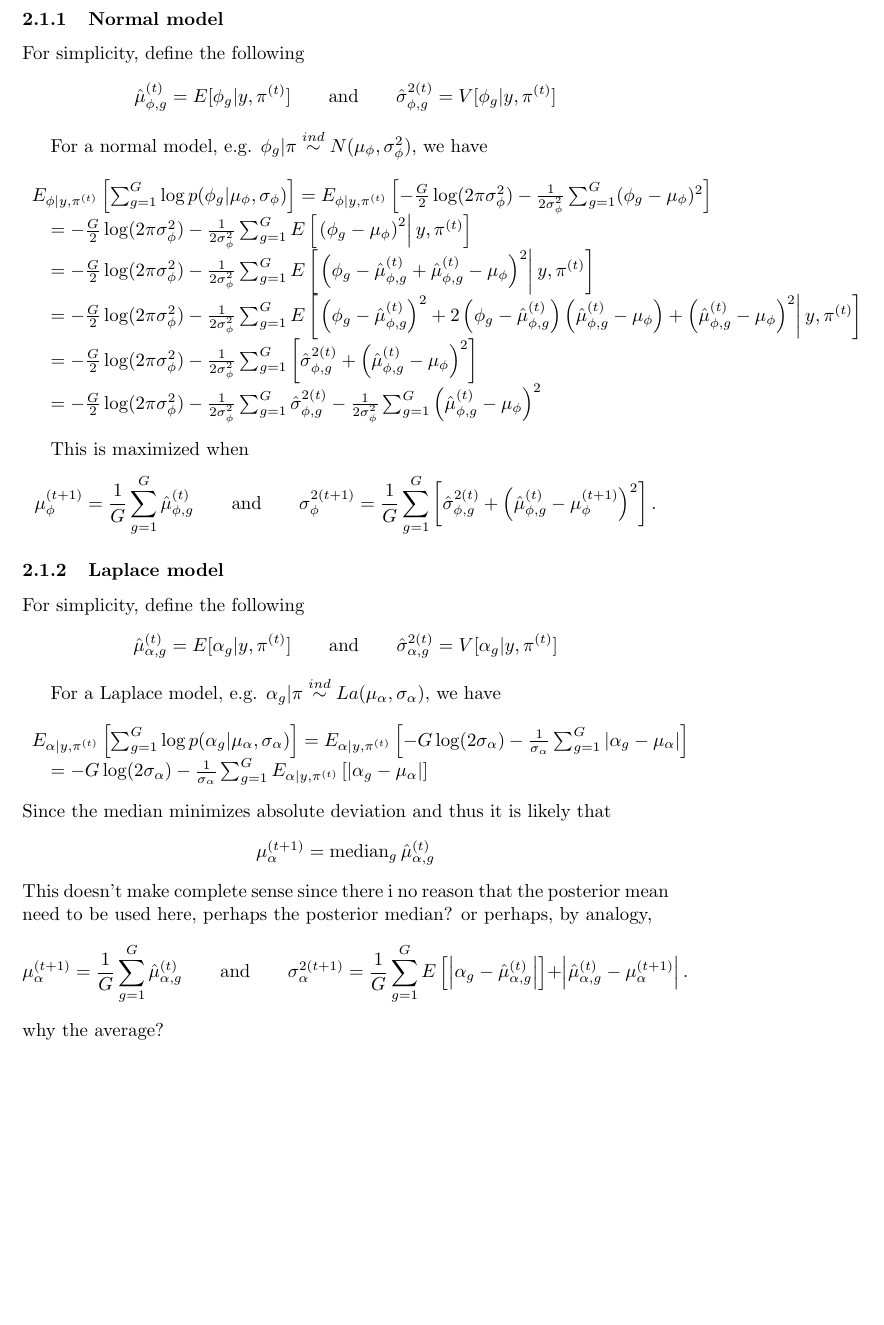
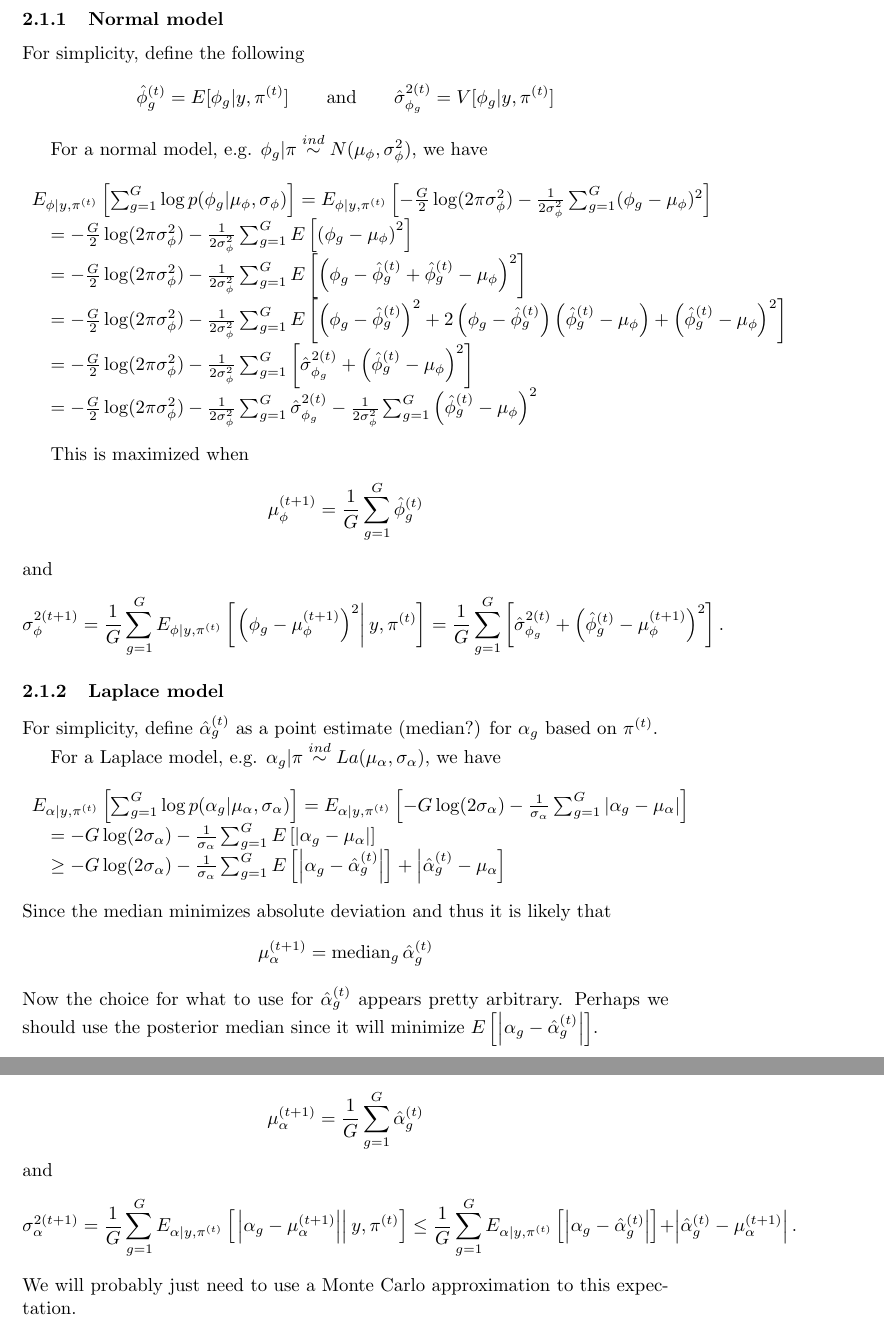
Before and after one commit to jarad/ebayes_rnaseq_heterosis, a LaTeX document (sandbox/integration.tex): part of page 3 of 3 before the commit and two parts of pages 3 and 4 of 4 after it, the two joined at a grey line, cut so that both start at the same text, the shorter picture padded with empty space. Compiled offline with pdfLaTeX.

Commit message:
updated with intuition

```diff
--- a/sandbox/integration.tex
+++ b/sandbox/integration.tex
@@ -89,8 +89,8 @@ E[\log p(\theta|\pi)]
 
 For simplicity, define the following
 \[
-\hat{\mu}_{\phi,g}^{(t)} = E[\phi_g|y,\pi^{(t)}] \qquad \mbox{and} \qquad
-\hat{\sigma}_{\phi,g}^{2(t)} = V[\phi_g|y,\pi^{(t)}]
+\hat{\phi}_{g}^{(t)} = E[\phi_g|y,\pi^{(t)}] \qquad \mbox{and} \qquad
+\hat{\sigma}_{\phi_g}^{2(t)} = V[\phi_g|y,\pi^{(t)}]
 \]
 
 For a normal model, e.g. $\phi_g|\pi \stackrel{ind}{\sim} N(\mu_\phi,\sigma_\phi^2)$, we have
@@ -99,30 +99,32 @@ For a normal model, e.g. $\phi_g|\pi \stackrel{ind}{\sim} N(\mu_\phi,\sigma_\phi
 \multicolumn{2}{l}{
 E_{\phi|y,\pi^{(t)}} \left[ \sum_{g=1}^G \log p(\phi_g|\mu_\phi, \sigma_\phi) \right] =
 E_{\phi|y,\pi^{(t)}} \left[ -\frac{G}{2}\log(2\pi \sigma_\phi^2) - \frac{1}{2\sigma_\phi^2} \sum_{g=1}^G (\phi_g-\mu_\phi)^2 \right]} \\
-&= -\frac{G}{2}\log(2\pi \sigma_\phi^2) - \frac{1}{2\sigma_\phi^2} \sum_{g=1}^G E\left[\left.\left(\phi_g-\mu_\phi\right)^2\right|y,\pi^{(t)}\right]\\
-&= -\frac{G}{2}\log(2\pi \sigma_\phi^2) - \frac{1}{2\sigma_\phi^2} \sum_{g=1}^G E\left[\left.\left(\phi_g-\hat{\mu}_{\phi,g}^{(t)}+\hat{\mu}_{\phi,g}^{(t)}-\mu_\phi\right)^2\right|y,\pi^{(t)}\right]\\
+&= -\frac{G}{2}\log(2\pi \sigma_\phi^2) - \frac{1}{2\sigma_\phi^2} \sum_{g=1}^G E\left[\left(\phi_g-\mu_\phi\right)^2\right]\\
+&= -\frac{G}{2}\log(2\pi \sigma_\phi^2) - \frac{1}{2\sigma_\phi^2} \sum_{g=1}^G E\left[\left(\phi_g-\hat{\phi}_{g}^{(t)}+\hat{\phi}_{g}^{(t)}-\mu_\phi\right)^2\right]\\
 &= -\frac{G}{2}\log(2\pi \sigma_\phi^2) - \frac{1}{2\sigma_\phi^2} \sum_{g=1}^G
-E\left[\left.\left(\phi_g-\hat{\mu}_{\phi,g}^{(t)}\right)^2+2\left(\phi_g-\hat{\mu}_{\phi,g}^{(t)}\right)\left(\hat{\mu}_{\phi,g}^{(t)}-\mu_\phi\right)+\left(\hat{\mu}_{\phi,g}^{(t)}-\mu_\phi\right)^2\right|y,\pi^{(t)}\right]\\
-&= -\frac{G}{2}\log(2\pi \sigma_\phi^2) - \frac{1}{2\sigma_\phi^2} \sum_{g=1}^G \left[ \hat{\sigma}_{\phi,g}^{2(t)} + \left(\hat{\mu}_{\phi,g}^{(t)}-\mu_\phi\right)^2 \right]\\
-&= -\frac{G}{2}\log(2\pi \sigma_\phi^2) - \frac{1}{2\sigma_\phi^2} \sum_{g=1}^G \hat{\sigma}_{\phi,g}^{2(t)} - \frac{1}{2\sigma_\phi^2} \sum_{g=1}^G \left(\hat{\mu}_{\phi,g}^{(t)}-\mu_\phi\right)^2
+E\left[\left(\phi_g-\hat{\phi}_{g}^{(t)}\right)^2+2\left(\phi_g-\hat{\phi}_{g}^{(t)}\right)\left(\hat{\phi}_{g}^{(t)}-\mu_\phi\right)+\left(\hat{\phi}_{g}^{(t)}-\mu_\phi\right)^2\right]\\
+&= -\frac{G}{2}\log(2\pi \sigma_\phi^2) - \frac{1}{2\sigma_\phi^2} \sum_{g=1}^G \left[ \hat{\sigma}_{\phi_g}^{2(t)} + \left(\hat{\phi}_{g}^{(t)}-\mu_\phi\right)^2 \right]\\
+&= -\frac{G}{2}\log(2\pi \sigma_\phi^2) - \frac{1}{2\sigma_\phi^2} \sum_{g=1}^G \hat{\sigma}_{\phi_g}^{2(t)} - \frac{1}{2\sigma_\phi^2} \sum_{g=1}^G \left(\hat{\phi}_{g}^{(t)}-\mu_\phi\right)^2
 \end{array}
 \]
 
 
 This is maximized when
-\[ \mu_\phi^{(t+1)} = \frac{1}{G} \sum_{g=1}^G \hat{\mu}_{\phi,g}^{(t)} \qquad \mbox{and} \qquad
-\sigma_\phi^{2(t+1)} = \frac{1}{G} \sum_{g=1}^G \left[ \hat{\sigma}_{\phi,g}^{2(t)} + \left(\hat{\mu}_{\phi,g}^{(t)}-\mu^{(t+1)}_\phi\right)^2 \right].
+\[ \mu_\phi^{(t+1)} = \frac{1}{G} \sum_{g=1}^G \hat{\phi}_{g}^{(t)} \]
+and
+\[
+\sigma_\phi^{2(t+1)}
+= \frac{1}{G} \sum_{g=1}^G E_{\phi|y,\pi^{(t)}}\left[\left.\left(\phi_g-\mu_\phi^{(t+1)}\right)^2\right|y,\pi^{(t)}\right]
+= \frac{1}{G} \sum_{g=1}^G \left[ \hat{\sigma}_{\phi_g}^{2(t)} + \left(\hat{\phi}_{g}^{(t)}-\mu^{(t+1)}_\phi\right)^2 \right].
 \]
 
 
 
 \subsubsection{Laplace model}
 
-For simplicity, define the following
-\[
-\hat{\mu}_{\alpha,g}^{(t)} = E[\alpha_g|y,\pi^{(t)}] \qquad \mbox{and} \qquad
-\hat{\sigma}_{\alpha,g}^{2(t)} = V[\alpha_g|y,\pi^{(t)}]
-\]
+For simplicity, define $\hat{\alpha}_{g}^{(t)}$ as a point estimate (median?) for $\alpha_g$ based on $\pi^{(t)}$.
+% \[ \hat{\alpha}_{g}^{(t)} = E[\alpha_g|y,\pi^{(t)}] \qquad \mbox{and} \qquad
+% \hat{\sigma}_{\alpha,g}^{2(t)} = V[\alpha_g|y,\pi^{(t)}]  \]
 
 For a Laplace model, e.g. $\alpha_g|\pi \stackrel{ind}{\sim} La(\mu_\alpha,\sigma_\alpha)$, we have
 \[
@@ -130,20 +132,25 @@ For a Laplace model, e.g. $\alpha_g|\pi \stackrel{ind}{\sim} La(\mu_\alpha,\sigm
 \multicolumn{2}{l}{
 E_{\alpha|y,\pi^{(t)}} \left[ \sum_{g=1}^G \log p(\alpha_g|\mu_\alpha, \sigma_\alpha) \right] =
 E_{\alpha|y,\pi^{(t)}} \left[ -G\log(2\sigma_\alpha) - \frac{1}{\sigma_\alpha} \sum_{g=1}^G |\alpha_g-\mu_\alpha| \right]} \\
-&= -G\log(2\sigma_\alpha) - \frac{1}{\sigma_\alpha} \sum_{g=1}^G E_{\alpha|y,\pi^{(t)}} \left[|\alpha_g-\mu_\alpha| \right] \\
+&= -G\log(2\sigma_\alpha) - \frac{1}{\sigma_\alpha} \sum_{g=1}^G E \left[|\alpha_g-\mu_\alpha| \right] \\
+&\ge -G\log(2\sigma_\alpha) - \frac{1}{\sigma_\alpha} \sum_{g=1}^G E\left[\left|\alpha_g-\hat{\alpha}_{g}^{(t)}\right|\right] + \left|\hat{\alpha}_{g}^{(t)}-\mu_\alpha\right] \\
 \end{array}
 \]
 Since the median minimizes absolute deviation and thus it is likely that
 \[
-\mu_\alpha^{(t+1)} = \mbox{median}_g\, \hat{\mu}_{\alpha,g}^{(t)}
+\mu_\alpha^{(t+1)} = \mbox{median}_g\, \hat{\alpha}_{g}^{(t)}
 \]
-This doesn't make complete sense since there i no reason that the posterior mean need to be used here, perhaps the posterior median?
-or perhaps, by analogy,
+Now the choice for what to use for $\hat{\alpha}_{g}^{(t)}$ appears pretty arbitrary. Perhaps we should use the posterior median since it will minimize $E\left[\left|\alpha_g-\hat{\alpha}_{g}^{(t)}\right|\right]$.
+
 \[
-\mu_\alpha^{(t+1)} = \frac{1}{G} \sum_{g=1}^G \hat{\mu}_{\alpha,g}^{(t)} \qquad \mbox{and} \qquad
-\sigma_\alpha^{2(t+1)} = \frac{1}{G} \sum_{g=1}^G E\left[\left|\alpha_g-\hat{\mu}_{\alpha,g}^{(t)}\right|\right] + \left|\hat{\mu}_{\alpha,g}^{(t)}-\mu^{(t+1)}_\alpha\right| .
+\mu_\alpha^{(t+1)} = \frac{1}{G} \sum_{g=1}^G \hat{\alpha}_{g}^{(t)} \]
+and
+\[
+\sigma_\alpha^{2(t+1)}
+= \frac{1}{G} \sum_{g=1}^G E_{\alpha|y,\pi^{(t)}}\left[\left.\left|\alpha_g-\mu_\alpha^{(t+1)}\right|\right|y,\pi^{(t)}\right]
+\le  \frac{1}{G} \sum_{g=1}^G E_{\alpha|y,\pi^{(t)}}\left[\left|\alpha_g-\hat{\alpha}_{g}^{(t)}\right|\right] + \left|\hat{\alpha}_{g}^{(t)}-\mu^{(t+1)}_\alpha\right| .
 \]
-why the average?
+We will probably just need to use a Monte Carlo approximation to this expectation.
 
 
 
```
